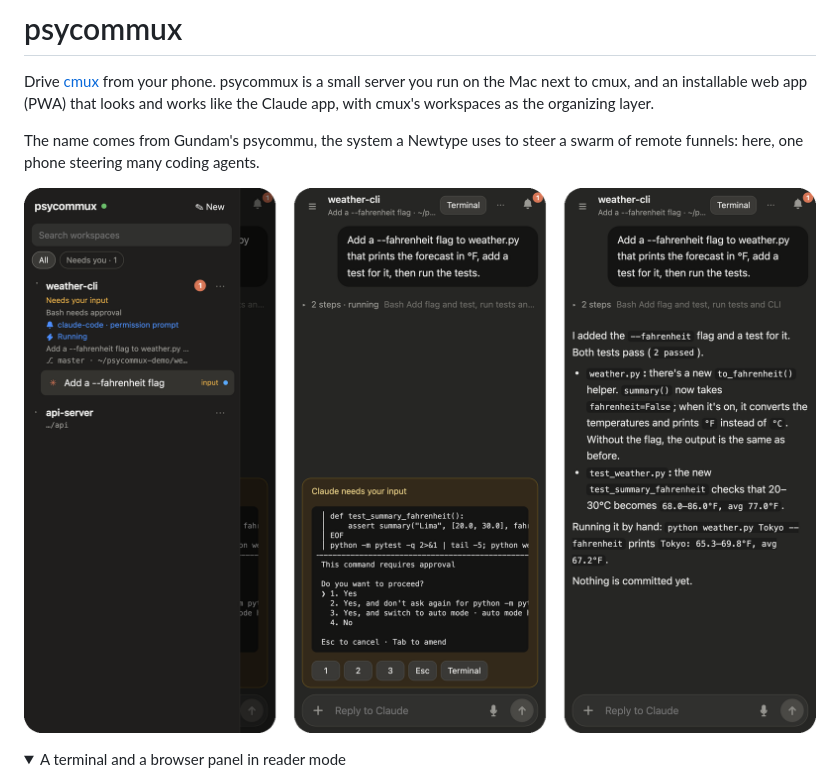
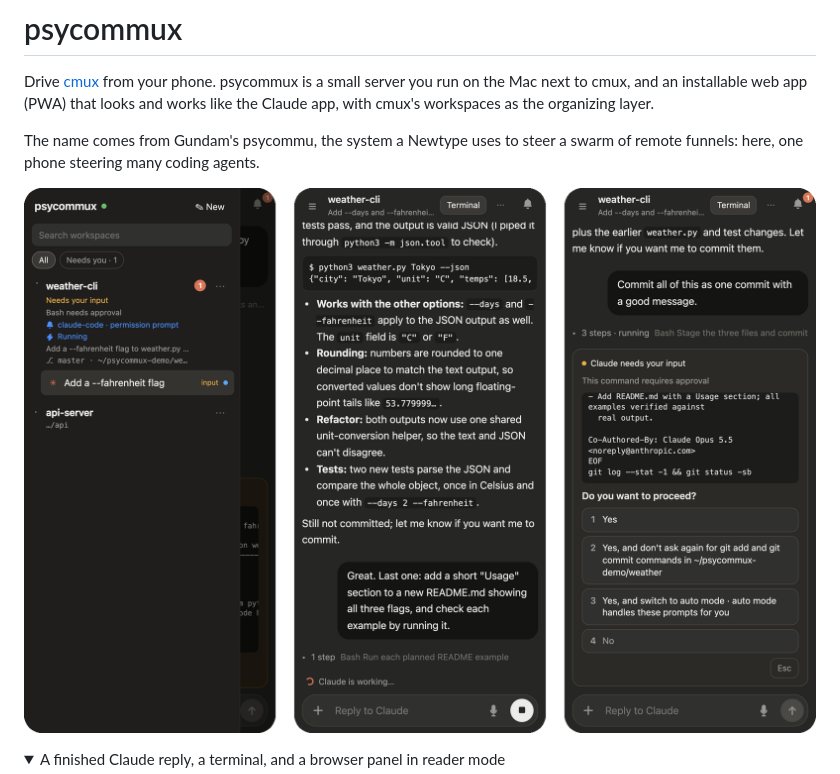
Before and after one commit to hongqn/psycommux, a Markdown page: README.md, the part around one of its changes. Rendered like a GitHub page; pictures changed too: docs/screenshots.png; folded sections open.

```diff
--- a/README.md
+++ b/README.md
@@ -11,4 +11,4 @@ swarm of remote funnels: here, one phone steering many coding agents.
 
 <details>
-<summary>A terminal and a browser panel in reader mode</summary>
+<summary>A finished Claude reply, a terminal, and a browser panel in reader mode</summary>
 
```
Also changed, not shown: other parts of README.md (+2 -2 lines), 3 other files.
